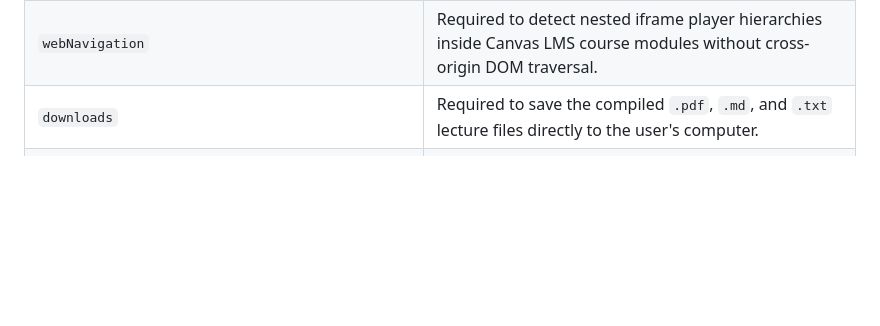
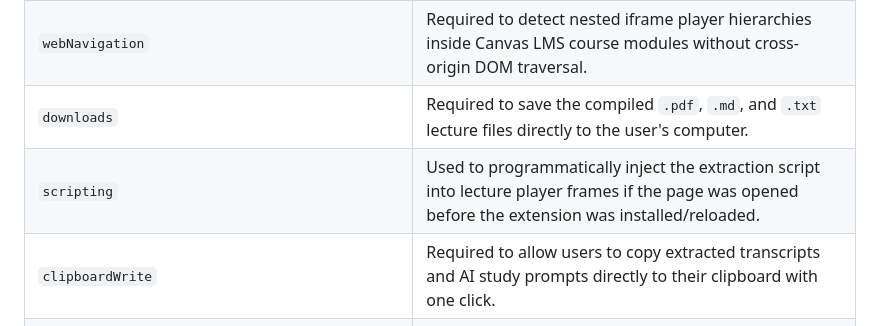
Before and after one commit to hirokoyama75/umichscribe, a Markdown page: docs/store_listing.md, the part around the change. Rendered like a GitHub page; blank space fills up the shorter version.

```diff
--- a/docs/store_listing.md
+++ b/docs/store_listing.md
@@ -98,6 +98,8 @@ Designed for students who want to study efficiently or feed rich lecture context
 | `activeTab` | Required to read the lecture video player DOM and extract transcript text only when the student explicitly clicks the extension popup. |
 | `webNavigation` | Required to detect nested iframe player hierarchies inside Canvas LMS course modules without cross-origin DOM traversal. |
 | `downloads` | Required to save the compiled `.pdf`, `.md`, and `.txt` lecture files directly to the user's computer. |
+| `scripting` | Used to programmatically inject the extraction script into lecture player frames if the page was opened before the extension was installed/reloaded. |
+| `clipboardWrite` | Required to allow users to copy extracted transcripts and AI study prompts directly to their clipboard with one click. |
 | `host_permissions` (`canvas.umich.edu`, `leccap.engin.umich.edu`, `*.kaltura.com`, `s3.amazonaws.com`) | Scoped strictly to U-M course platforms to detect lecture players, and Amazon S3 to download the student's authorized slide frames for PDF compilation. |
 | `data_collection_permissions` (`none`) | The extension collects 0 user data, stores 0 credentials, and operates 100% client-side in browser memory. |
 
```
Also changed, not shown: PRIVACY.md (+2 -0 lines).
